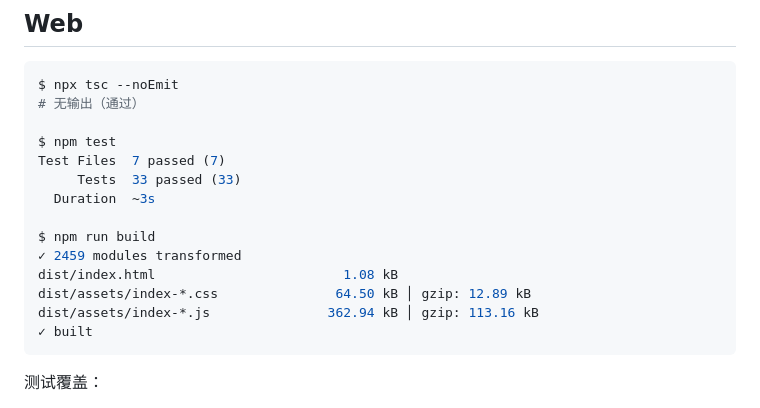
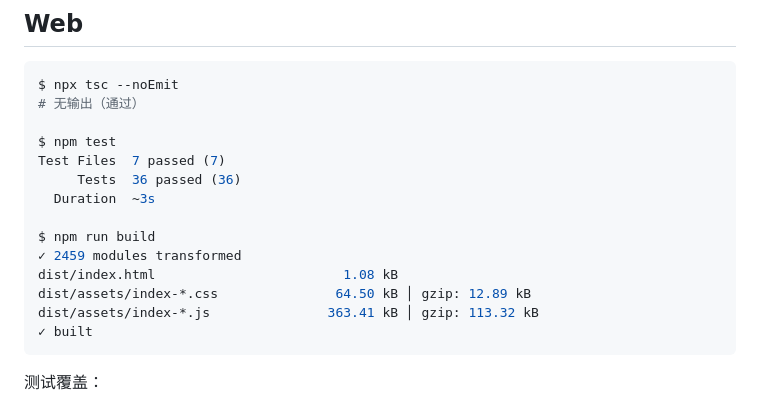
Before and after one commit to lulgabc/PeleMele, a Markdown page: docs/VERIFICATION.md, the part around the change. Rendered like a GitHub page.

Commit message:
Make sample family sync-safe and finish verification

````diff
--- a/docs/VERIFICATION.md
+++ b/docs/VERIFICATION.md
@@ -11,14 +11,14 @@ $ npx tsc --noEmit
 
 $ npm test
 Test Files  7 passed (7)
-     Tests  33 passed (33)
+     Tests  36 passed (36)
   Duration  ~3s
 
 $ npm run build
 ✓ 2459 modules transformed
 dist/index.html                        1.08 kB
 dist/assets/index-*.css               64.50 kB │ gzip: 12.89 kB
-dist/assets/index-*.js               362.94 kB │ gzip: 113.16 kB
+dist/assets/index-*.js               363.41 kB │ gzip: 113.32 kB
 ✓ built
 ```
 
````
Also changed, not shown: README.md (+3 -3 lines), docs/screenshots/desktop-settings.jpg, docs/screenshots/desktop-today.jpg, docs/screenshots/desktop-week.jpg, docs/screenshots/mobile-together.jpg, docs/screenshots/mobile-week.jpg, 9 other files.
